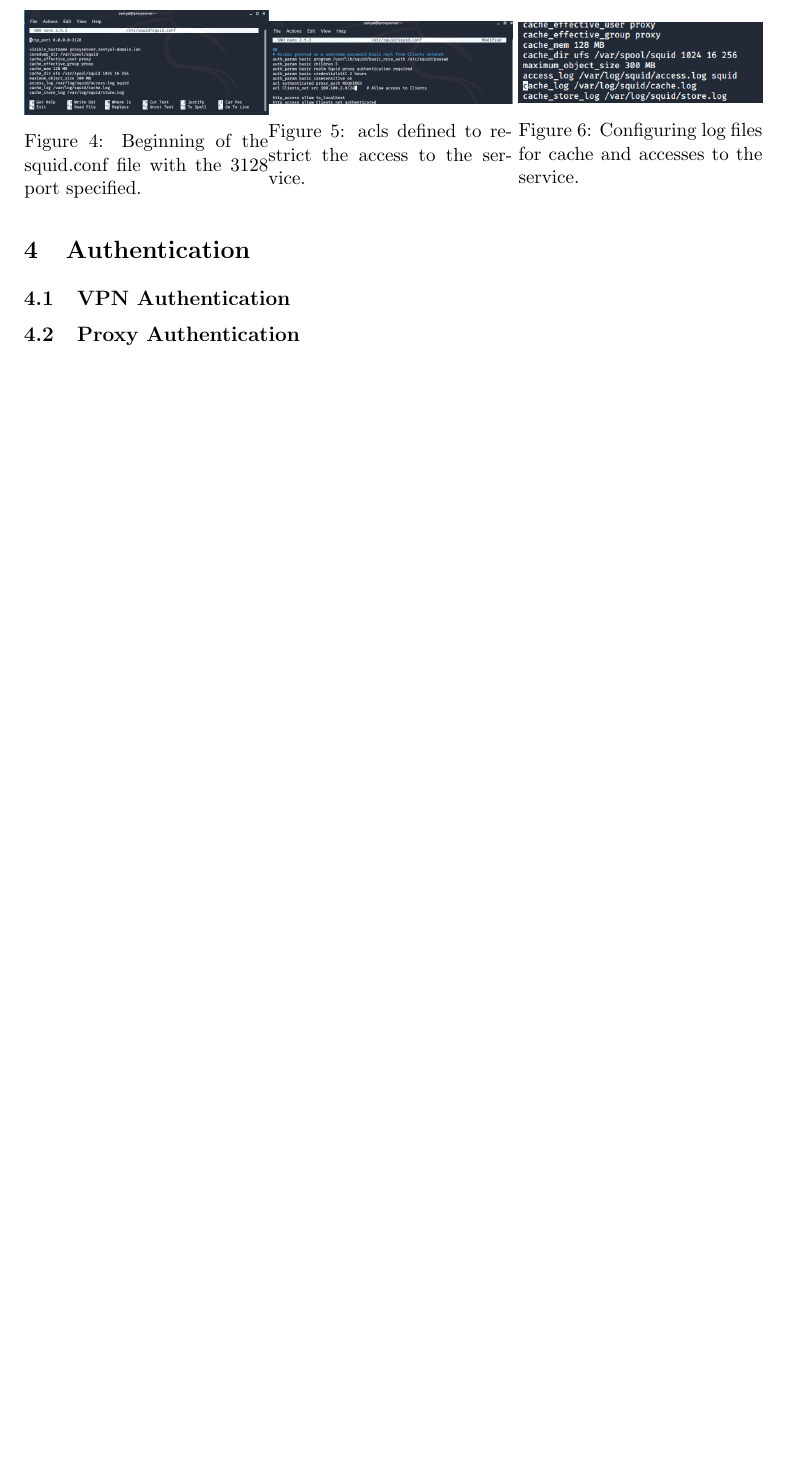
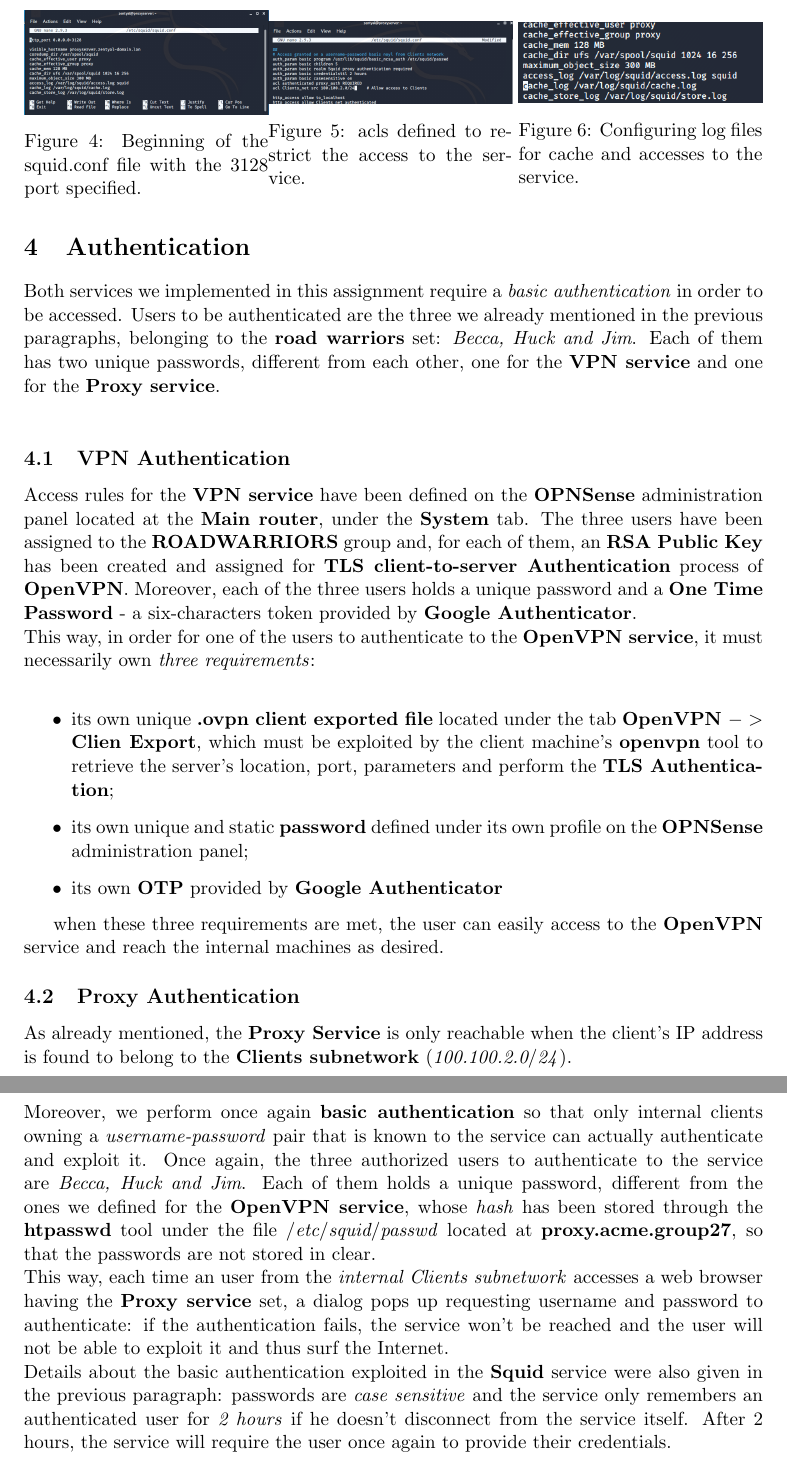
Before and after one commit to valgh/pnd-assignments, a LaTeX problem sheet (Assignment_3/Report.tex, which reads Assignment_3/auth.tex): part of page 4 of 6 before the commit and two parts of pages 4 and 5 of 7 after it, the two joined at a grey line, cut so that both start at the same text, the shorter picture padded with empty space. Compiled offline with pdfLaTeX.

Commit message:
+authentication

```diff
--- a/Assignment_3/auth.tex
+++ b/Assignment_3/auth.tex
@@ -1,5 +1,19 @@
 \section{Authentication}
+Both services we implemented in this assignment require a \textit{basic authentication} in order to be accessed. Users to be authenticated are the three we already mentioned in the previous paragraphs, belonging to the \textbf{road warriors} set: \textit{Becca, Huck and Jim}. Each of them has two unique passwords, different from each other, one for the \textbf{VPN service} and one for the \textbf{Proxy service}.\\
 
 \subsection{VPN Authentication}
+Access rules for the \textbf{VPN service} have been defined on the \textbf{OPNSense} administration panel located at the \textbf{Main router}, under the \textbf{System} tab. The three users have been assigned to the \textbf{ROADWARRIORS} group and, for each of them, an \textbf{RSA Public Key} has been created and assigned for \textbf{TLS client-to-server Authentication} process of \textbf{OpenVPN}. Moreover, each of the three users holds a unique password and a \textbf{One Time Password} - a six-characters token provided by \textbf{Google Authenticator}.\\
+This way, in order for one of the users to authenticate to the \textbf{OpenVPN service}, it must necessarily own \textit{three requirements}:\\
+\begin{itemize}
+\item its own unique \textbf{.ovpn client exported file} located under the tab \textbf{OpenVPN $->$ Clien Export}, which must be exploited by the client machine's \textbf{openvpn} tool to retrieve the server's location, port, parameters and perform the \textbf{TLS Authentication};
+\item its own unique and static \textbf{password} defined under its own profile on the \textbf{OPNSense} administration panel;
+\item its own \textbf{OTP} provided by \textbf{Google Authenticator}
+\end{itemize}
+
+when these three requirements are met, the user can easily access to the \textbf{OpenVPN} service and reach the internal machines as desired.
 
 \subsection{Proxy Authentication}
+As already mentioned, the \textbf{Proxy Service} is only reachable when the client's IP address is found to belong to the \textbf{Clients subnetwork} (\textit{100.100.2.0$/$24}).\\
+Moreover, we perform once again \textbf{basic authentication} so that only internal clients owning a \textit{username-password} pair that is known to the service can actually authenticate and exploit it. Once again, the three authorized users to authenticate to the service are \textit{Becca, Huck and Jim}. Each of them holds a unique password, different from the ones we defined for the \textbf{OpenVPN service}, whose \textit{hash} has been stored through the \textbf{htpasswd} tool under the file \textit{$/$etc$/$squid$/$passwd} located at \textbf{proxy.acme.group27}, so that the passwords are not stored in clear.\\
+This way, each time an user from the \textit{internal Clients subnetwork} accesses a web browser having the \textbf{Proxy service} set, a dialog pops up requesting username and password to authenticate: if the authentication fails, the service won't be reached and the user will not be able to exploit it and thus surf the Internet.\\
+Details about the basic authentication exploited in the \textbf{Squid} service were also given in the previous paragraph: passwords are \textit{case sensitive} and the service only remembers an authenticated user for \textit{2 hours} if he doesn't disconnect from the service itself. After 2 hours, the service will require the user once again to provide their credentials.
```
Also changed, not shown: Assignment_3/vpnsetup.tex (+1 -0 lines), Assignment_3/Report.pdf, 4 other files.
